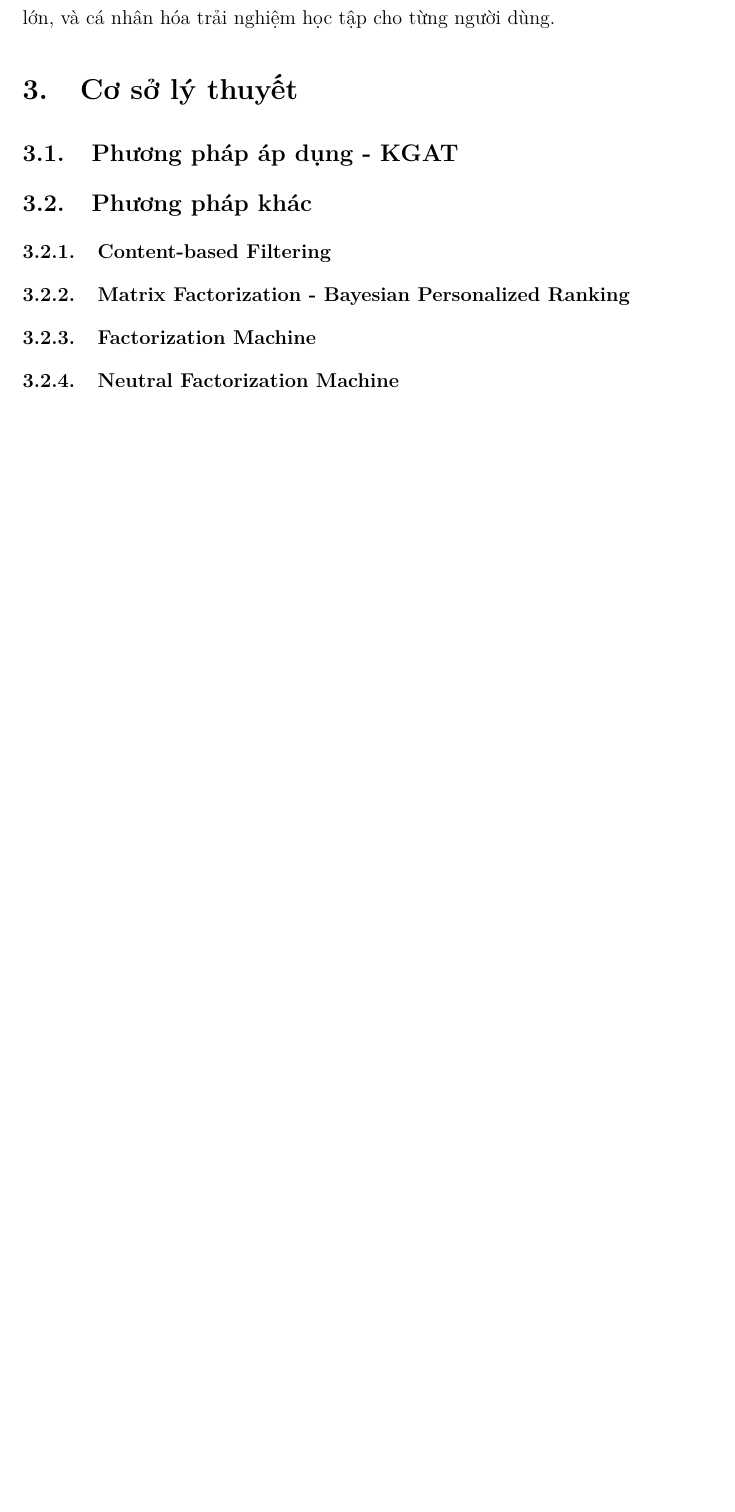
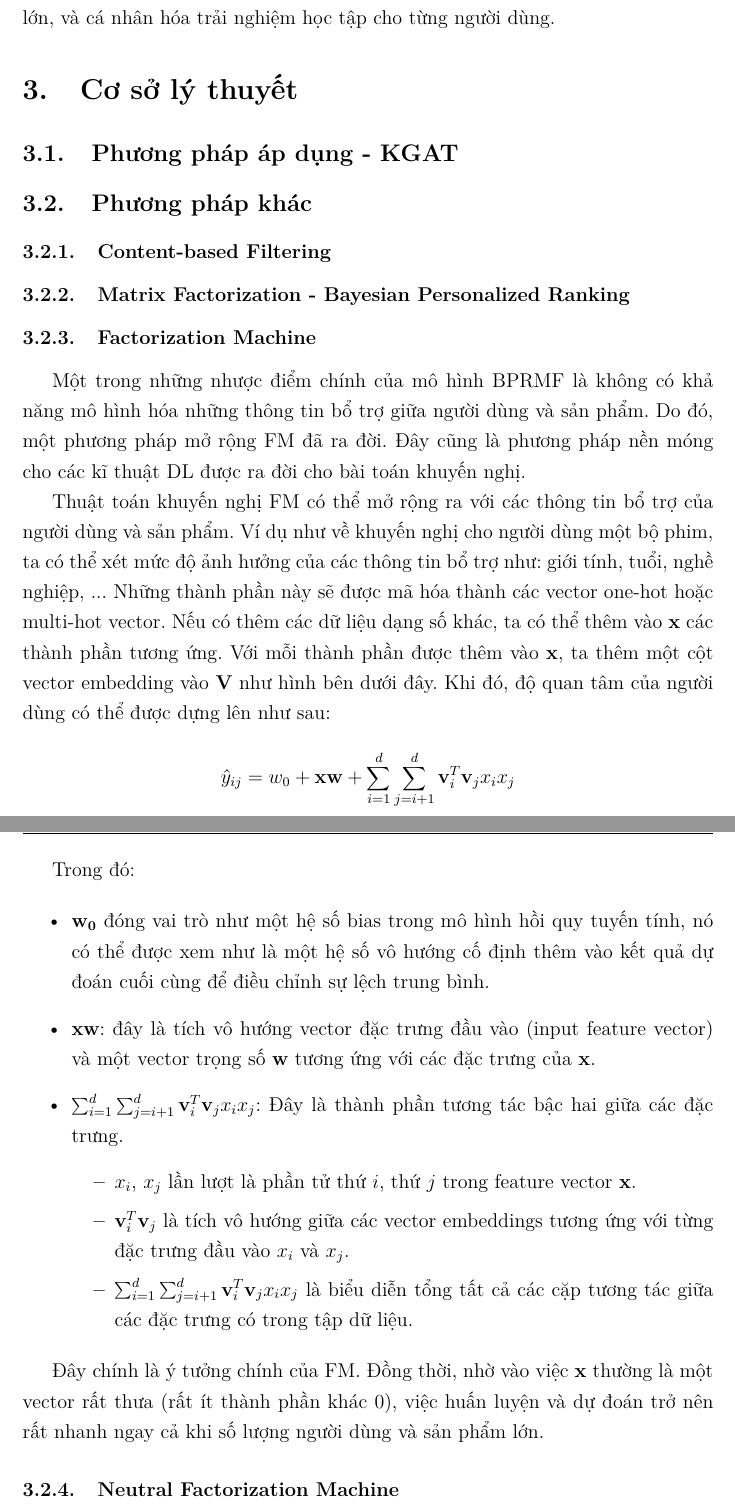
Before and after one commit to Beeditor04/Beeditor04-DS317-Course-Recommender-using-MOOCCubeX, a LaTeX document (docs/capstone-final/base.tex, which reads docs/capstone-final/parts/3.co_so_ly_thuyet.tex): part of page 8 of 8 before the commit and two parts of pages 8 and 9 of 9 after it, the two joined at a grey line, cut so that both start at the same text, the shorter picture padded with empty space. Compiled offline with pdfLaTeX.

Commit message:
FM report in capstone

```diff
--- a/docs/capstone-final/parts/3.co_so_ly_thuyet.tex
+++ b/docs/capstone-final/parts/3.co_so_ly_thuyet.tex
@@ -4,4 +4,36 @@
 \subsubsection{Content-based Filtering}
 \subsubsection{Matrix Factorization - Bayesian Personalized Ranking}
 \subsubsection{Factorization Machine}
+Một trong những nhược điểm chính của mô hình BPRMF là không có khả năng mô hình hóa
+những thông tin bổ trợ giữa người dùng và sản phẩm. Do đó, một phương pháp mở rộng FM đã ra đời.
+Đây cũng là phương pháp nền móng cho các kĩ thuật DL được ra đời cho bài toán khuyến nghị.
+\newline
+\indent Thuật toán khuyến nghị FM có thể mở rộng ra với các thông tin bổ trợ của người dùng và sản phẩm.
+Ví dụ như về khuyến nghị cho người dùng một bộ phim, ta có thể xét mức độ ảnh hưởng của
+các thông tin bổ trợ như: giới tính, tuổi, nghề nghiệp, ... Những thành phần này sẽ được mã hóa
+thành các vector one-hot hoặc multi-hot vector. Nếu có thêm các dữ liệu dạng số khác,
+ta có thể thêm vào $\mathbf{x}$ các thành phần tương ứng. Với mỗi thành phần được thêm vào
+$\mathbf{x}$, ta thêm một cột vector embedding vào $\mathbf{V}$ như hình bên dưới đây.
+Khi đó, độ quan tâm của người dùng có thể được dựng lên như sau:
+
+$$\hat{y}_{ij} = w_0 + \mathbf{xw} + \sum_{i=1}^{d}\sum_{j=i+1}^{d} \mathbf{v}_i^T\mathbf{v}_jx_ix_j$$
+
+Trong đó:
+
+\begin{itemize}
+    \item $\mathbf{w_0}$ đóng vai trò như một hệ số bias trong mô hình hồi quy tuyến tính,
+    nó có thể được xem như là một hệ số vô hướng cố định thêm vào kết quả dự đoán cuối cùng để điều chỉnh sự lệch trung bình.
+    \item $\mathbf{xw}$: đây là tích vô hướng vector đặc trưng đầu vào (input feature vector)
+    và một vector trọng số $\mathbf{w}$ tương ứng với các đặc trưng của $\mathbf{x}$.
+    \item $\sum_{i=1}^{d}\sum_{j=i+1}^{d} \mathbf{v}_i^T\mathbf{v}_jx_ix_j$: Đây là thành phần tương tác bậc hai giữa các đặc trưng.
+    \begin{itemize}
+        \item $x_i$, $x_j$ lần lượt là phần tử thứ $i$, thứ $j$ trong feature vector $\mathbf{x}$.
+        \item $\mathbf{v}_i^T\mathbf{v}_j$ là tích vô hướng giữa các vector embeddings tương ứng với từng đặc trưng đầu vào $x_i$ và $x_j$.
+        \item $\sum_{i=1}^{d}\sum_{j=i+1}^{d} \mathbf{v}_i^T\mathbf{v}_jx_ix_j$ là biểu diễn tổng tất cả các cặp tương tác giữa các đặc trưng có trong tập dữ liệu.
+    \end{itemize}
+\end{itemize}
+
+Đây chính là ý tưởng chính của FM. Đồng thời, nhờ vào việc $\mathbf{x}$ thường là một vector rất thưa (rất ít thành phần khác 0),
+việc huấn luyện và dự đoán trở nên rất nhanh ngay cả khi số lượng người dùng và sản phẩm lớn.
+
 \subsubsection{Neutral Factorization Machine}
```
Also changed, not shown: docs/capstone-final/base.pdf.
